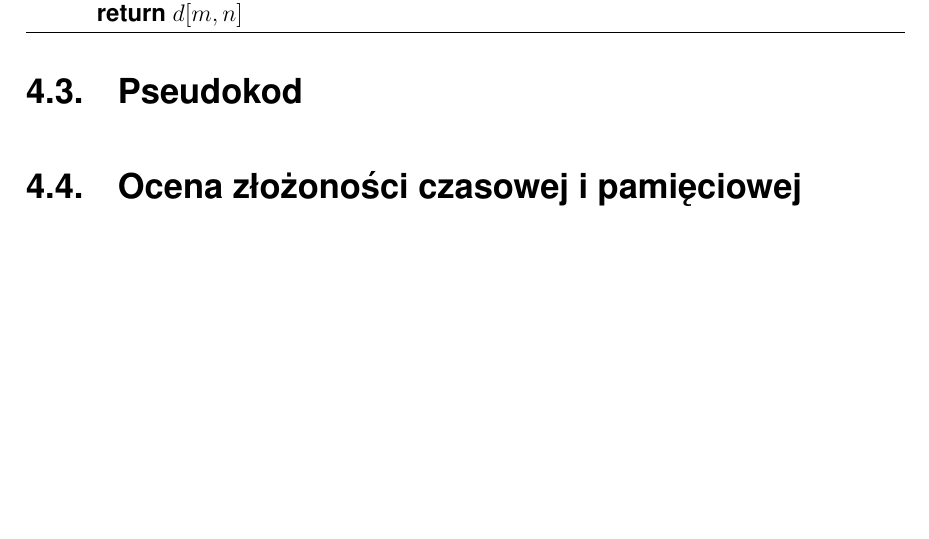
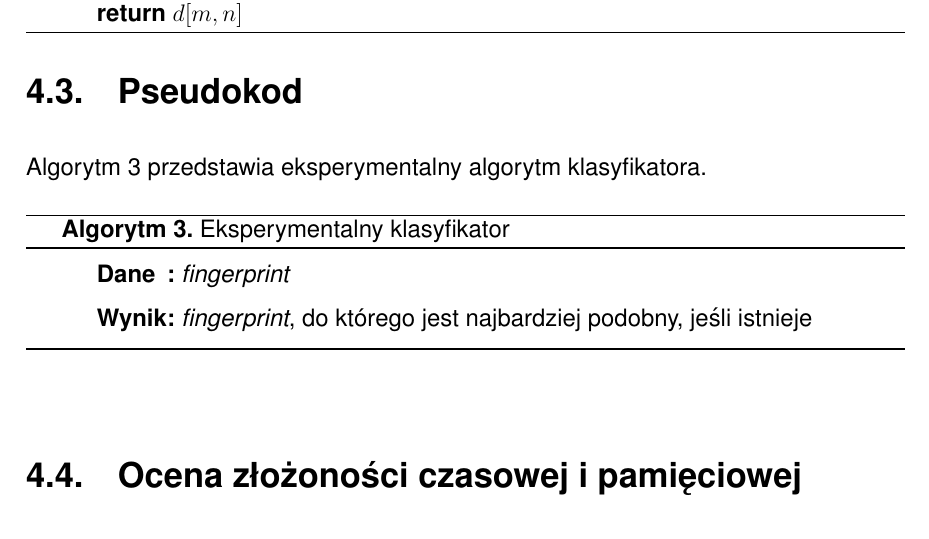
Before and after one commit to amwolff/be, a LaTeX thesis (thesis/document.tex, which reads thesis/tex/04.tex): part of page 41 of 48 before the commit and part of page 41 of 49 after it, cut so that both start at the same text, the shorter picture padded with empty space. Compiled offline with pdfLaTeX.

Commit message:
Start writing the 4.3

```diff
--- a/thesis/tex/04.tex
+++ b/thesis/tex/04.tex
@@ -127,6 +128,19 @@ algorytmie klasyfikatora.
 \lstinputlisting[float,language=Go,caption=Algorytm Wagnera--Fischera w Go (liniowa pamięć),firstline=46,lastline=74,tabsize=4]{go/levenshtein.go}
 
 \section{Pseudokod}
+Algorytm 3 przedstawia eksperymentalny algorytm klasyfikatora.
+
+\begin{algorithm}
+	\SetAlgoVlined
+	\SetAlgoCaptionSeparator{.}
+	\SetKwInOut{Input}{Dane}
+	\SetKwInOut{Output}{Wynik}
+	\BlankLine
+	\Input{\emph{fingerprint}}
+	\Output{\emph{fingerprint}, do którego jest najbardziej podobny, jeśli istnieje}
+	\BlankLine
+	\caption{Eksperymentalny klasyfikator}
+\end{algorithm}
 
 \section{Ocena złożoności czasowej i pamięciowej}
 
```
Also changed, not shown: thesis/document.tex (+1 -1 lines), thesis/document.pdf, thesis/tex/04.tex (1 more changed lines).
